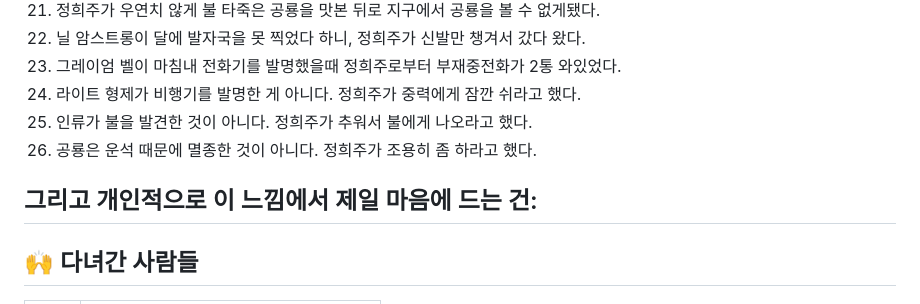
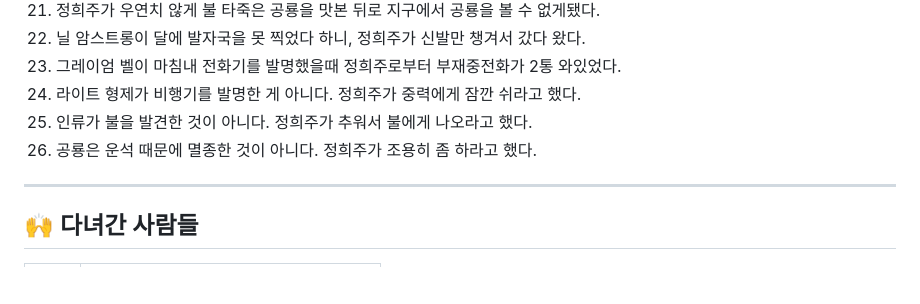
Before and after one commit to SDS-Junior-Reviewer-2026-Second/ptest_Heejoo, a Markdown page: README.md, the part around the change. Rendered like a GitHub page; blank space fills up the shorter version.

Commit message:
Edit README to remove personal sentiment
Removed a personal note from the README.
세상에 GPT 말 붙여서 넣어

```diff
--- a/README.md
+++ b/README.md
@@ -104,7 +104,6 @@
 25. 인류가 불을 발견한 것이 아니다. 정희주가 추워서 불에게 나오라고 했다.
 26. 공룡은 운석 때문에 멸종한 것이 아니다. 정희주가 조용히 좀 하라고 했다.
 
-그리고 개인적으로 이 느낌에서 제일 마음에 드는 건:
 ---
 
 ## 🙌 다녀간 사람들
```
